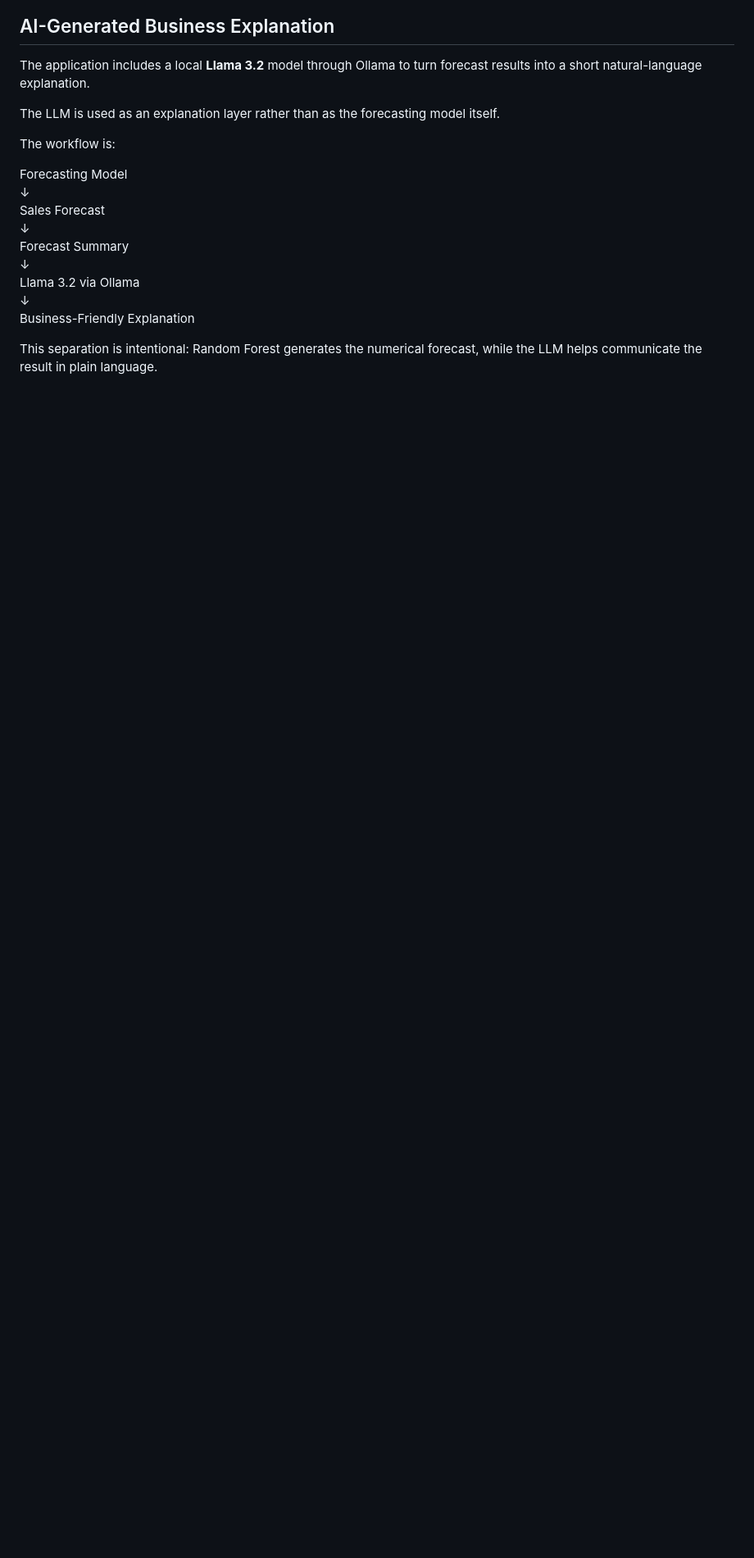
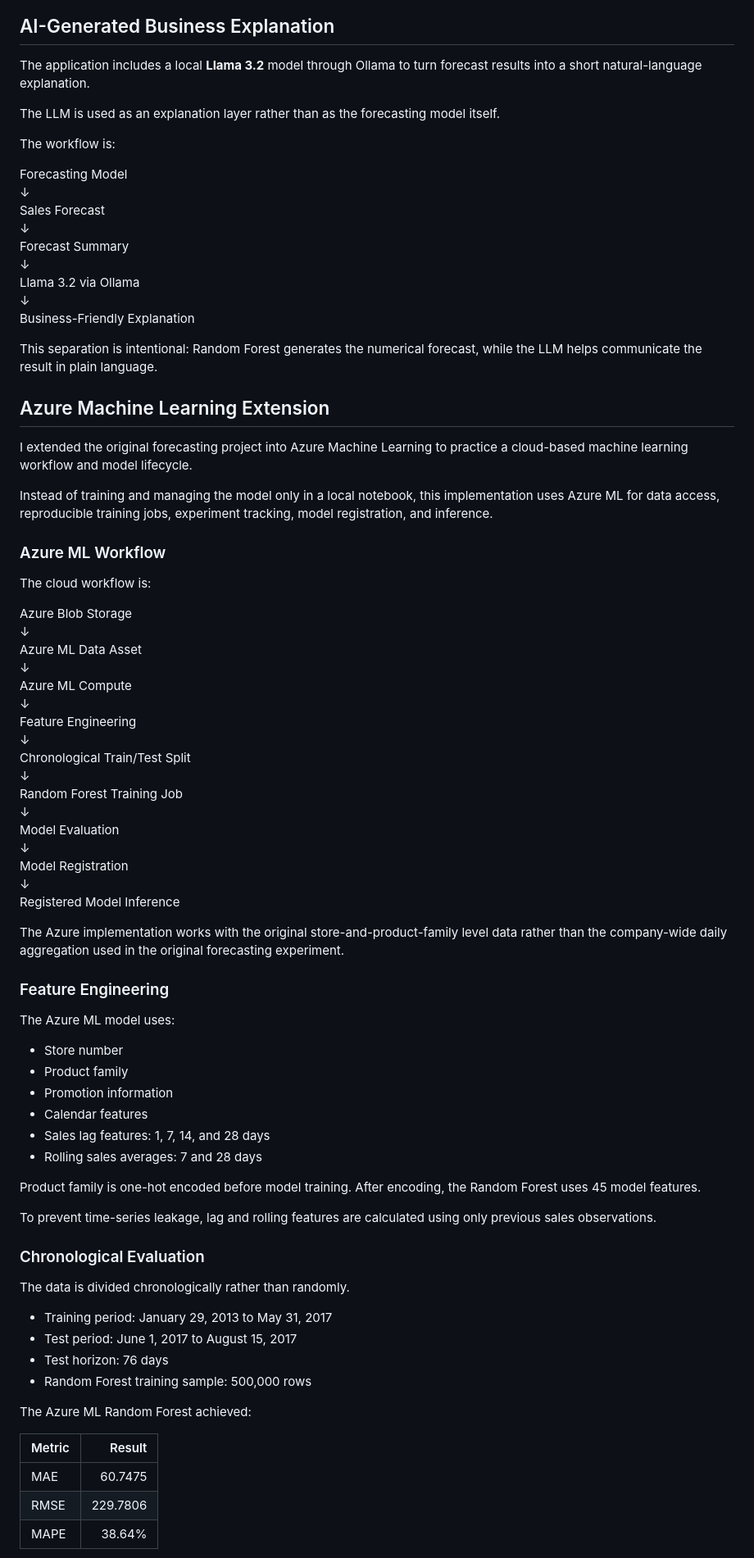
Before and after one commit to SG29uofa/Intelligent-Business-Forecasting, a Markdown page: README.md, the part around one of its changes. Shown at 82% size. Rendered like a GitHub page; blank space fills up the shorter version.

```diff
--- a/README.md
+++ b/README.md
@@ -151,3 +151,65 @@ Business-Friendly Explanation
 
 This separation is intentional: Random Forest generates the numerical forecast, while the LLM helps communicate the result in plain language.
 
+## Azure Machine Learning Extension
+
+I extended the original forecasting project into Azure Machine Learning to practice a cloud-based machine learning workflow and model lifecycle.
+
+Instead of training and managing the model only in a local notebook, this implementation uses Azure ML for data access, reproducible training jobs, experiment tracking, model registration, and inference.
+
+### Azure ML Workflow
+
+The cloud workflow is:
+
+Azure Blob Storage
+↓
+Azure ML Data Asset
+↓
+Azure ML Compute
+↓
+Feature Engineering
+↓
+Chronological Train/Test Split
+↓
+Random Forest Training Job
+↓
+Model Evaluation
+↓
+Model Registration
+↓
+Registered Model Inference
+
+The Azure implementation works with the original store-and-product-family level data rather than the company-wide daily aggregation used in the original forecasting experiment.
+
+### Feature Engineering
+
+The Azure ML model uses:
+
+- Store number
+- Product family
+- Promotion information
+- Calendar features
+- Sales lag features: 1, 7, 14, and 28 days
+- Rolling sales averages: 7 and 28 days
+
+Product family is one-hot encoded before model training. After encoding, the Random Forest uses 45 model features.
+
+To prevent time-series leakage, lag and rolling features are calculated using only previous sales observations.
+
+### Chronological Evaluation
+
+The data is divided chronologically rather than randomly.
+
+- Training period: January 29, 2013 to May 31, 2017
+- Test period: June 1, 2017 to August 15, 2017
+- Test horizon: 76 days
+- Random Forest training sample: 500,000 rows
+
+The Azure ML Random Forest achieved:
+
+| Metric | Result |
+| --- | ---: |
+| MAE | 60.7475 |
+| RMSE | 229.7806 |
+| MAPE | 38.64% |
+
```
Also changed, not shown: other parts of README.md (+50 -0 lines).
